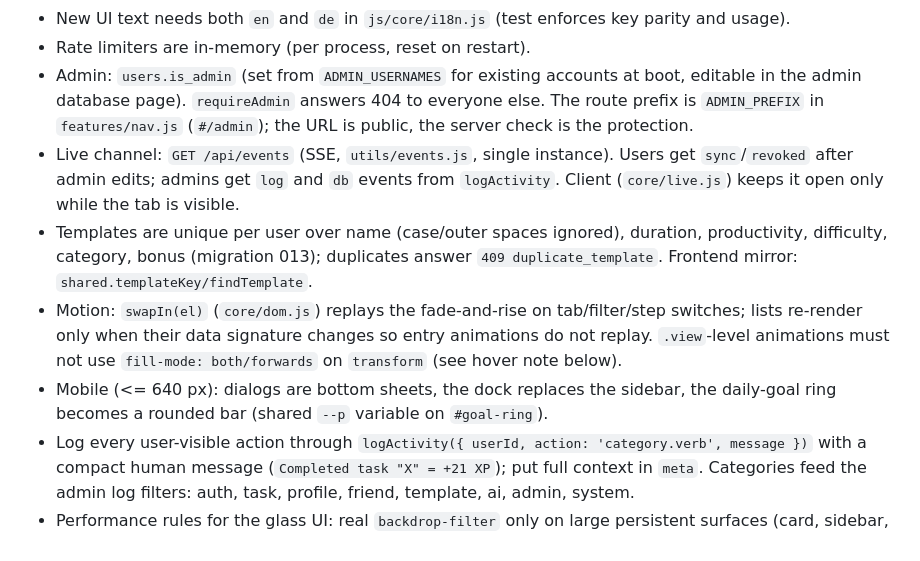
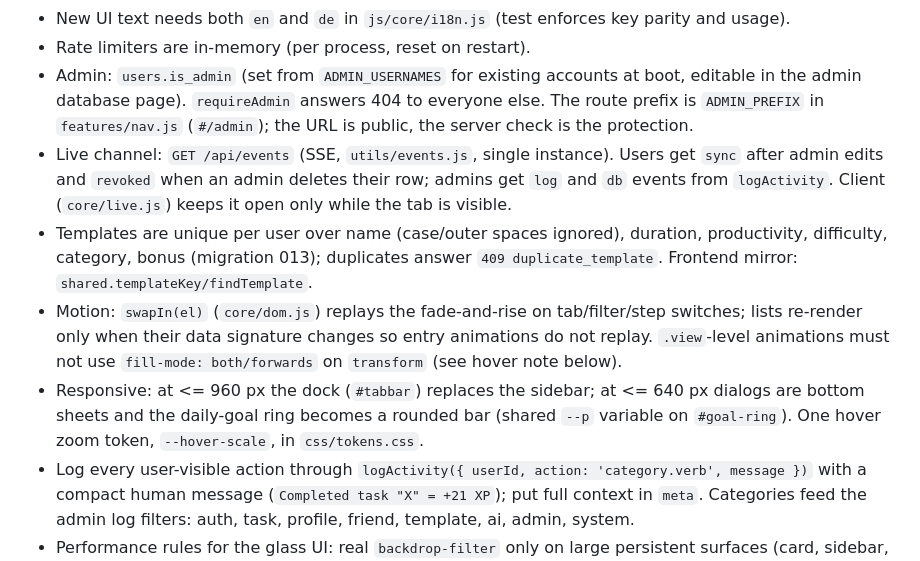
Before and after one commit to corixien/productivity-tracker, a Markdown page: AGENTS.md, the part around one of its changes. Rendered like a GitHub page.

```diff
--- a/AGENTS.md
+++ b/AGENTS.md
@@ -89,10 +89,10 @@ Links enforced in the database (`users_sync_progress`, `users_audit_xp` triggers
 - New UI text needs both `en` and `de` in `js/core/i18n.js` (test enforces key parity and usage).
 - Rate limiters are in-memory (per process, reset on restart).
 - Admin: `users.is_admin` (set from `ADMIN_USERNAMES` for existing accounts at boot, editable in the admin database page). `requireAdmin` answers 404 to everyone else. The route prefix is `ADMIN_PREFIX` in `features/nav.js` (`#/admin`); the URL is public, the server check is the protection.
-- Live channel: `GET /api/events` (SSE, `utils/events.js`, single instance). Users get `sync`/`revoked` after admin edits; admins get `log` and `db` events from `logActivity`. Client (`core/live.js`) keeps it open only while the tab is visible.
+- Live channel: `GET /api/events` (SSE, `utils/events.js`, single instance). Users get `sync` after admin edits and `revoked` when an admin deletes their row; admins get `log` and `db` events from `logActivity`. Client (`core/live.js`) keeps it open only while the tab is visible.
 - Templates are unique per user over name (case/outer spaces ignored), duration, productivity, difficulty, category, bonus (migration 013); duplicates answer `409 duplicate_template`. Frontend mirror: `shared.templateKey/findTemplate`.
 - Motion: `swapIn(el)` (`core/dom.js`) replays the fade-and-rise on tab/filter/step switches; lists re-render only when their data signature changes so entry animations do not replay. `.view`-level animations must not use `fill-mode: both/forwards` on `transform` (see hover note below).
-- Mobile (<= 640 px): dialogs are bottom sheets, the dock replaces the sidebar, the daily-goal ring becomes a rounded bar (shared `--p` variable on `#goal-ring`).
+- Responsive: at <= 960 px the dock (`#tabbar`) replaces the sidebar; at <= 640 px dialogs are bottom sheets and the daily-goal ring becomes a rounded bar (shared `--p` variable on `#goal-ring`). One hover zoom token, `--hover-scale`, in `css/tokens.css`.
 - Log every user-visible action through `logActivity({ userId, action: 'category.verb', message })` with a compact human message (`Completed task "X" = +21 XP`); put full context in `meta`. Categories feed the admin log filters: auth, task, profile, friend, template, ai, admin, system.
 - Performance rules for the glass UI: real `backdrop-filter` only on large persistent surfaces (card, sidebar, dock, toast, dialog), never on list rows or buttons; no infinite animations; the ambient background is one static layer. Refraction is faked with gradients and a chromatic inset rim (`--glass-*` tokens).
 - Render free tier cold start: first request may 502/503; `core/api.js` retries and shows a "server waking up" banner. Only completing an existing task is queued offline.
```
Also changed, not shown: other parts of AGENTS.md (+1 -1 lines), FEATURES.md (renamed from features.md, +6 -6 lines), README.md (+1 -1 lines).
